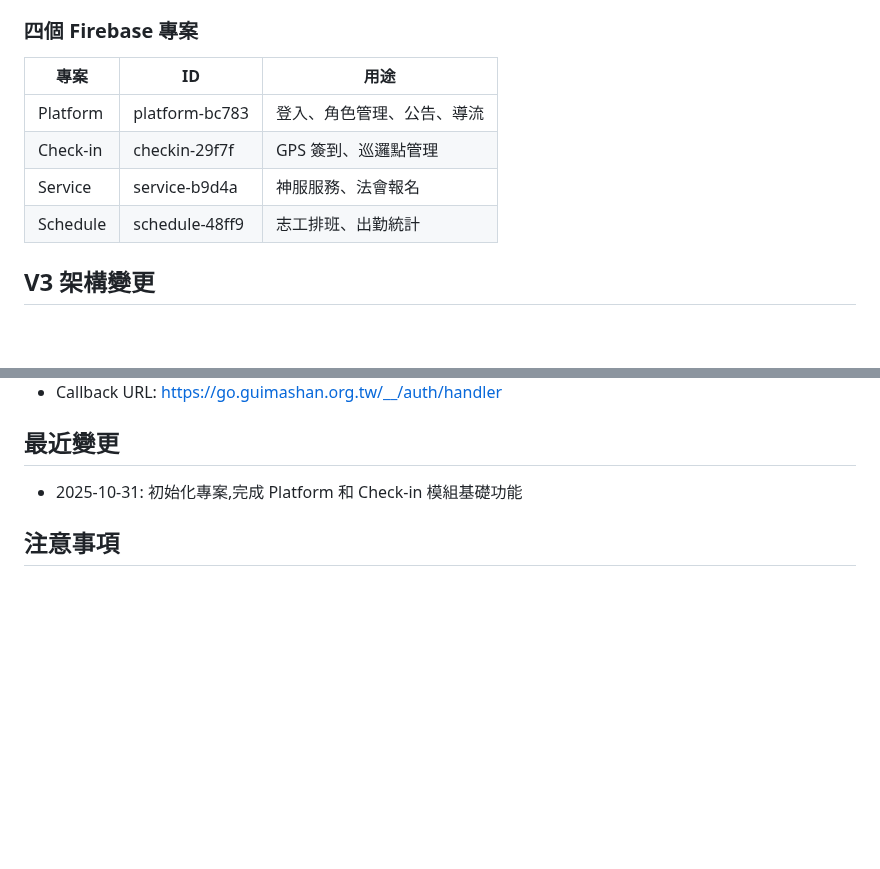
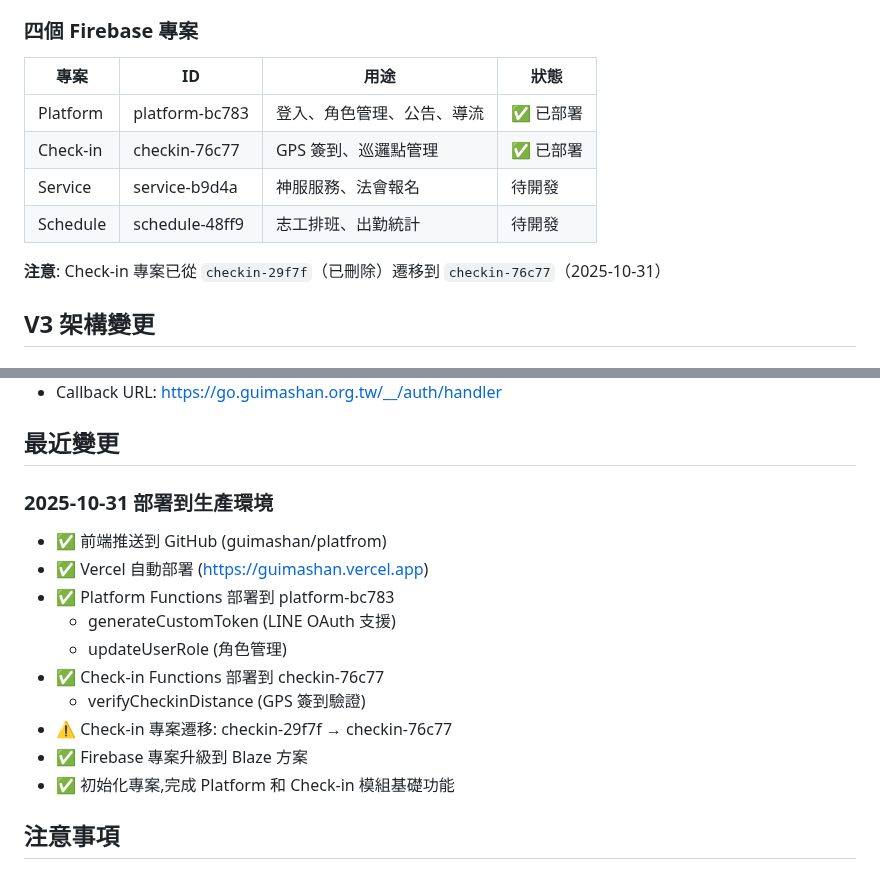
Before and after one commit to guimashan/platfrom, a Markdown page: replit.md, 2 parts joined by grey strips. GitHub-like rendering; blank space fills up the shorter version.

```diff
--- a/replit.md
+++ b/replit.md
@@ -19,12 +19,14 @@
 
 ### 四個 Firebase 專案
 
-| 專案 | ID | 用途 |
-|------|-----|------|
-| Platform | platform-bc783 | 登入、角色管理、公告、導流 |
-| Check-in | checkin-29f7f | GPS 簽到、巡邏點管理 |
-| Service | service-b9d4a | 神服服務、法會報名 |
-| Schedule | schedule-48ff9 | 志工排班、出勤統計 |
+| 專案 | ID | 用途 | 狀態 |
+|------|-----|------|------|
+| Platform | platform-bc783 | 登入、角色管理、公告、導流 | ✅ 已部署 |
+| Check-in | checkin-76c77 | GPS 簽到、巡邏點管理 | ✅ 已部署 |
+| Service | service-b9d4a | 神服服務、法會報名 | 待開發 |
+| Schedule | schedule-48ff9 | 志工排班、出勤統計 | 待開發 |
+
+**注意**: Check-in 專案已從 `checkin-29f7f`（已刪除）遷移到 `checkin-76c77`（2025-10-31）
 
 ## V3 架構變更
 
@@ -152,7 +154,18 @@ npm run emulators
 - Callback URL: https://go.guimashan.org.tw/__/auth/handler
 
 ## 最近變更
-- 2025-10-31: 初始化專案,完成 Platform 和 Check-in 模組基礎功能
+
+### 2025-10-31 部署到生產環境
+- ✅ 前端推送到 GitHub (guimashan/platfrom)
+- ✅ Vercel 自動部署 (https://guimashan.vercel.app)
+- ✅ Platform Functions 部署到 platform-bc783
+  - generateCustomToken (LINE OAuth 支援)
+  - updateUserRole (角色管理)
+- ✅ Check-in Functions 部署到 checkin-76c77
+  - verifyCheckinDistance (GPS 簽到驗證)
+- ⚠️ Check-in 專案遷移: checkin-29f7f → checkin-76c77
+- ✅ Firebase 專案升級到 Blaze 方案
+- ✅ 初始化專案,完成 Platform 和 Check-in 模組基礎功能
 
 ## 注意事項
 - 嚴禁將 API Key 硬編碼在程式碼中
```
Also changed, not shown: DEPLOYMENT_SUMMARY.md (added, +151 -0 lines).
